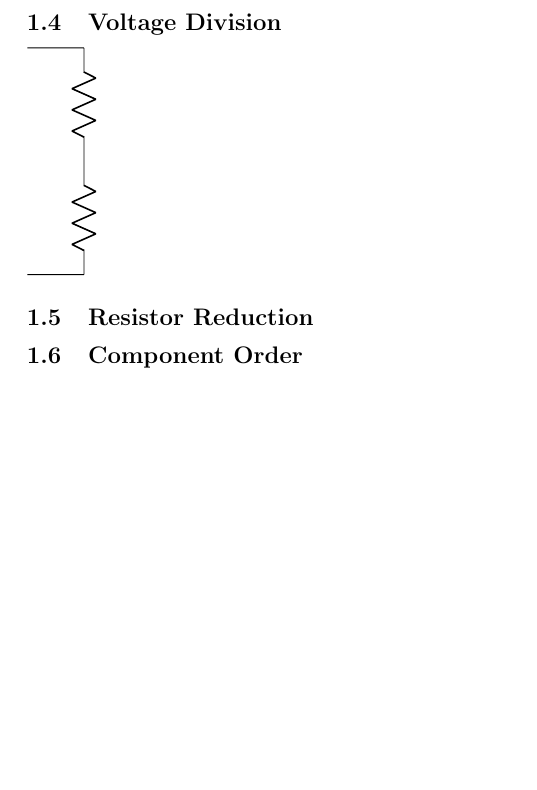
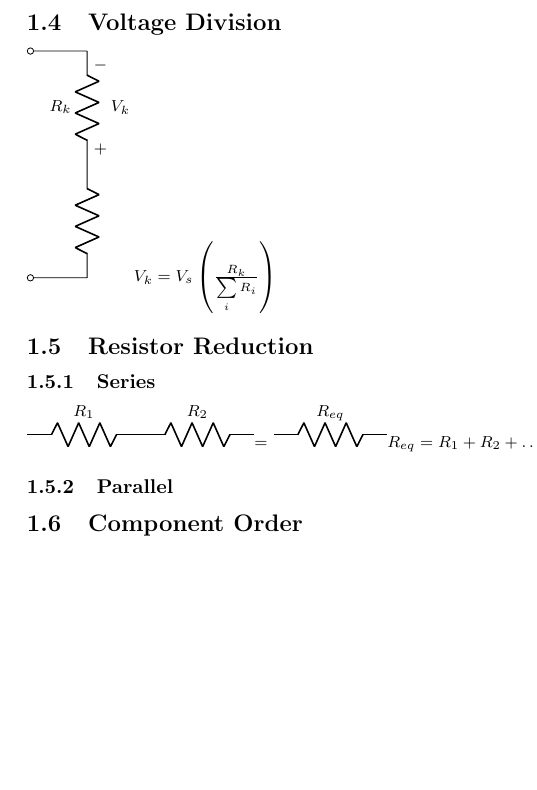
Before and after one commit to hylophile/ece-toolbox, a LaTeX document (ece.tex): part of page 2 of 2, cut so that both start at the same text, the shorter picture padded with empty space. Compiled offline with pdfLaTeX.

Commit message:
pretty diagrams <3

```diff
--- a/ece.tex
+++ b/ece.tex
@@ -34,14 +38,27 @@ $P=RI^2=VI$ \vspace{1cm}
 $I_k=I_s\left( \frac{\frac{1}{R_k}}{\sum\limits_i{\frac{1}{R_i}}} \right)$
 \subsection{Voltage Division}
-\begin{circuitikz} % add symbols
+\bcz[american voltages] % add symbols
   \draw
-  (0,0) to [short] (1,0)
+  (0,0) to [short, o-] (1,0)
   (1,0) to [R] (1,2)
-  (1,2) to [R] (1,4)
-  (1,4) to [short] (0,4);
-\end{circuitikz}
+  (1,2) to [R=$R_k$,v_>=$V_k$] (1,4)
+  (1,4) to [short, -o] (0,4);
+\ecz
+$V_k=V_s\left( \frac{R_k}{\sum\limits_i R_i} \right)$
 \subsection{Resistor Reduction}
-
+\subsubsection{Series}
+\bcz
+  \draw
+  (0,0) to [R,R=$R_1$] (2,0)
+  (2,0) to [R,R=$R_2$] (4,0);
+\ecz
+$=$
+\bcz
+  \draw
+  (0,0) to [R,R=$R_{eq}$] (2,0);
+\ecz
+$R_{eq}=R_1+R_2+\dots$
+\subsubsection{Parallel}
 \subsection{Component Order}
 
 
```
Also changed, not shown: ece.pdf, ece.tex (12 more changed lines).
